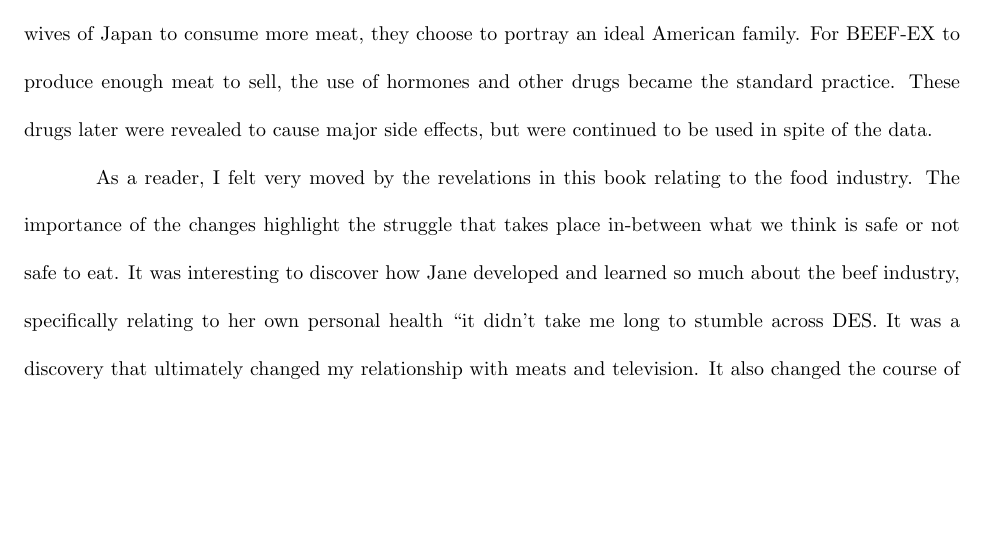
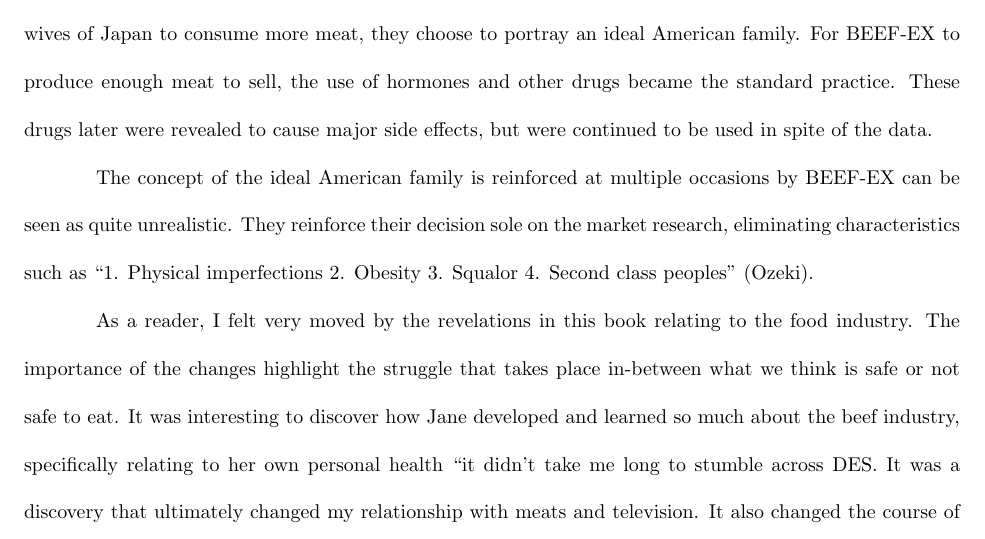
Before and after one commit to wyattjoh/yearofmeats, a LaTeX document (year_of_meat_paper.tex): part of page 1 of 4, cut so that both start at the same text, the shorter picture padded with empty space. Compiled offline with pdfLaTeX.

Commit message:
Added intro sentence for first

```diff
--- a/year_of_meat_paper.tex
+++ b/year_of_meat_paper.tex
@@ -46,6 +46,15 @@ were continued to be used in spite of the data.
 %   1. Ideal American Family
 %   2. DES, and it's affects
 
+The concept of the ideal American family is reinforced at multiple occasions
+by BEEF-EX can be seen as quite unrealistic. They reinforce their decision
+sole on the market research, eliminating characteristics such as ``1.
+Physical imperfections 2. Obesity 3. Squalor 4. Second class peoples''
+\cite{ozeki1998my}.
+
+% 1. Talk about memos
+% 2. Talk about John, issues with families chosen
+
 % 1. What theme will you analyze in the text? ? (You may, and likely will, narrow
 % your focus as you write)
 % 2. Why did you choose this theme: a) why is it important to discuss it, and b)
```
Also changed, not shown: year_of_meat_paper.pdf, year_of_meat_paper.tex (2 more changed lines).
